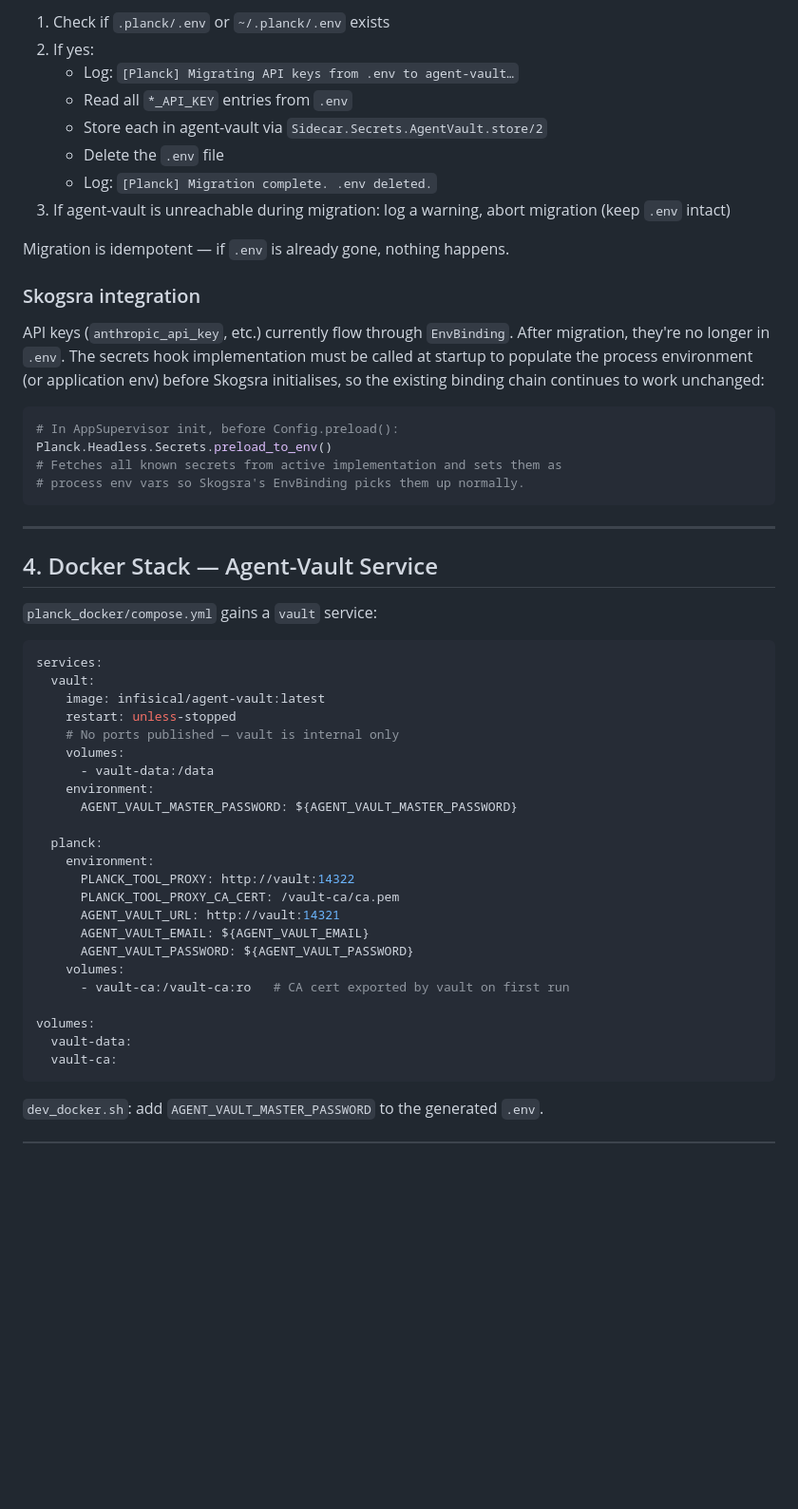
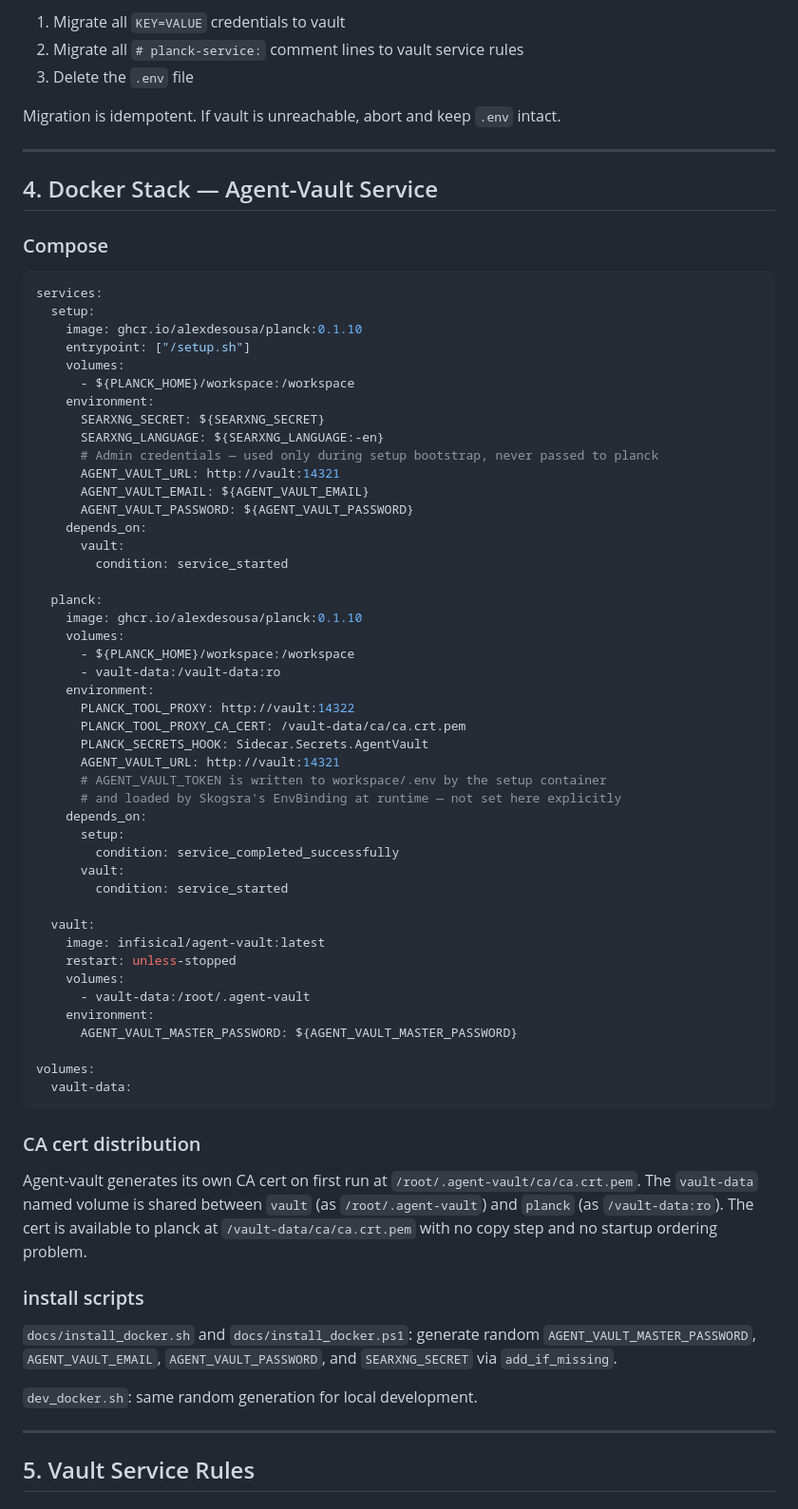
Before and after one commit to alexdesousa/planck, a Markdown page: specs/drafts/v0.1.10-spec.md, the part around one of its changes. Shown at 95% size. Rendered like a GitHub page; blank space fills up the shorter version.

Commit message:
:memo: v0.1.10 spec: token auth, service rules, no placeholders, ServiceStep

````diff
--- a/specs/drafts/v0.1.10-spec.md
+++ b/specs/drafts/v0.1.10-spec.md
@@ -123,56 +154,75 @@ At `planck_headless` application start, if the AgentVault implementation is acti
 
-1. Check if `.planck/.env` or `~/.planck/.env` exists
-2. If yes:
-   - Log: `[Planck] Migrating API keys from .env to agent-vault…`
-   - Read all `*_API_KEY` entries from `.env`
-   - Store each in agent-vault via `Sidecar.Secrets.AgentVault.store/2`
-   - Delete the `.env` file
-   - Log: `[Planck] Migration complete. .env deleted.`
-3. If agent-vault is unreachable during migration: log a warning, abort migration (keep `.env` intact)
+1. Migrate all `KEY=VALUE` credentials to vault
+2. Migrate all `# planck-service:` comment lines to vault service rules
+3. Delete the `.env` file
 
-Migration is idempotent — if `.env` is already gone, nothing happens.
-
-### Skogsra integration
-
-API keys (`anthropic_api_key`, etc.) currently flow through `EnvBinding`. After migration, they're no longer in `.env`. The secrets hook implementation must be called at startup to populate the process environment (or application env) before Skogsra initialises, so the existing binding chain continues to work unchanged:
-
-```elixir
-# In AppSupervisor init, before Config.preload():
-Planck.Headless.Secrets.preload_to_env()
-# Fetches all known secrets from active implementation and sets them as
-# process env vars so Skogsra's EnvBinding picks them up normally.
-```
+Migration is idempotent. If vault is unreachable, abort and keep `.env` intact.
 
 ---
 
 ## 4. Docker Stack — Agent-Vault Service
 
-`planck_docker/compose.yml` gains a `vault` service:
+### Compose
 
 ```yaml
 services:
+  setup:
+    image: ghcr.io/alexdesousa/planck:0.1.10
+    entrypoint: ["/setup.sh"]
+    volumes:
+      - ${PLANCK_HOME}/workspace:/workspace
+    environment:
+      SEARXNG_SECRET: ${SEARXNG_SECRET}
+      SEARXNG_LANGUAGE: ${SEARXNG_LANGUAGE:-en}
+      # Admin credentials — used only during setup bootstrap, never passed to planck
+      AGENT_VAULT_URL: http://vault:14321
+      AGENT_VAULT_EMAIL: ${AGENT_VAULT_EMAIL}
+      AGENT_VAULT_PASSWORD: ${AGENT_VAULT_PASSWORD}
+    depends_on:
+      vault:
+        condition: service_started
+
+  planck:
+    image: ghcr.io/alexdesousa/planck:0.1.10
+    volumes:
+      - ${PLANCK_HOME}/workspace:/workspace
+      - vault-data:/vault-data:ro
+    environment:
+      PLANCK_TOOL_PROXY: http://vault:14322
+      PLANCK_TOOL_PROXY_CA_CERT: /vault-data/ca/ca.crt.pem
+      PLANCK_SECRETS_HOOK: Sidecar.Secrets.AgentVault
+      AGENT_VAULT_URL: http://vault:14321
+      # AGENT_VAULT_TOKEN is written to workspace/.env by the setup container
+      # and loaded by Skogsra's EnvBinding at runtime — not set here explicitly
+    depends_on:
+      setup:
+        condition: service_completed_successfully
+      vault:
+        condition: service_started
+
   vault:
     image: infisical/agent-vault:latest
     restart: unless-stopped
-    # No ports published — vault is internal only
     volumes:
-      - vault-data:/data
+      - vault-data:/root/.agent-vault
     environment:
       AGENT_VAULT_MASTER_PASSWORD: ${AGENT_VAULT_MASTER_PASSWORD}
 
-  planck:
-    environment:
-      PLANCK_TOOL_PROXY: http://vault:14322
-      PLANCK_TOOL_PROXY_CA_CERT: /vault-ca/ca.pem
-      AGENT_VAULT_URL: http://vault:14321
-      AGENT_VAULT_EMAIL: ${AGENT_VAULT_EMAIL}
-      AGENT_VAULT_PASSWORD: ${AGENT_VAULT_PASSWORD}
-    volumes:
-      - vault-ca:/vault-ca:ro   # CA cert exported by vault on first run
-
 volumes:
   vault-data:
-  vault-ca:
 ```
 
-`dev_docker.sh`: add `AGENT_VAULT_MASTER_PASSWORD` to the generated `.env`.
+### CA cert distribution
+
+Agent-vault generates its own CA cert on first run at `/root/.agent-vault/ca/ca.crt.pem`. The `vault-data` named volume is shared between `vault` (as `/root/.agent-vault`) and `planck` (as `/vault-data:ro`). The cert is available to planck at `/vault-data/ca/ca.crt.pem` with no copy step and no startup ordering problem.
+
+### install scripts
+
+`docs/install_docker.sh` and `docs/install_docker.ps1`: generate random `AGENT_VAULT_MASTER_PASSWORD`, `AGENT_VAULT_EMAIL`, `AGENT_VAULT_PASSWORD`, and `SEARXNG_SECRET` via `add_if_missing`.
+
+`dev_docker.sh`: same random generation for local development.
+
+---
+
+## 5. Vault Service Rules
+
````
Also changed, not shown: other parts of specs/drafts/v0.1.10-spec.md (+166 -115 lines).
